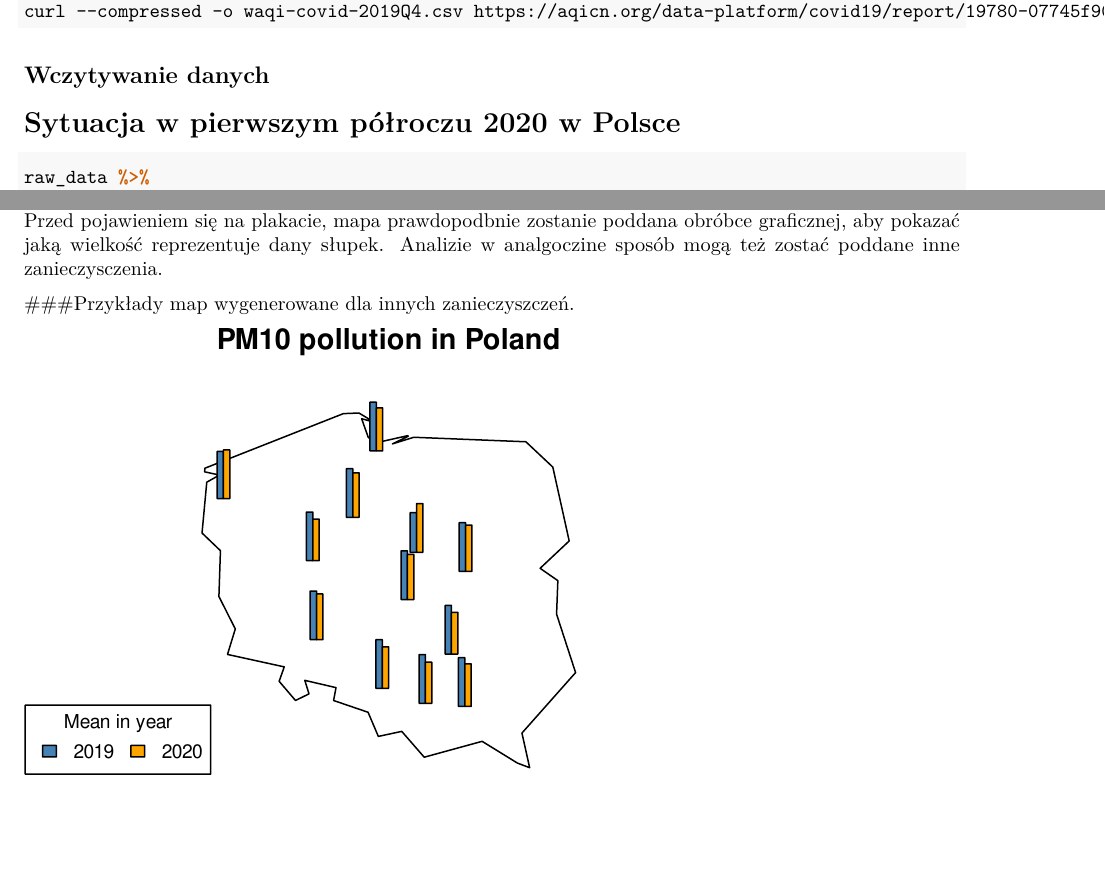
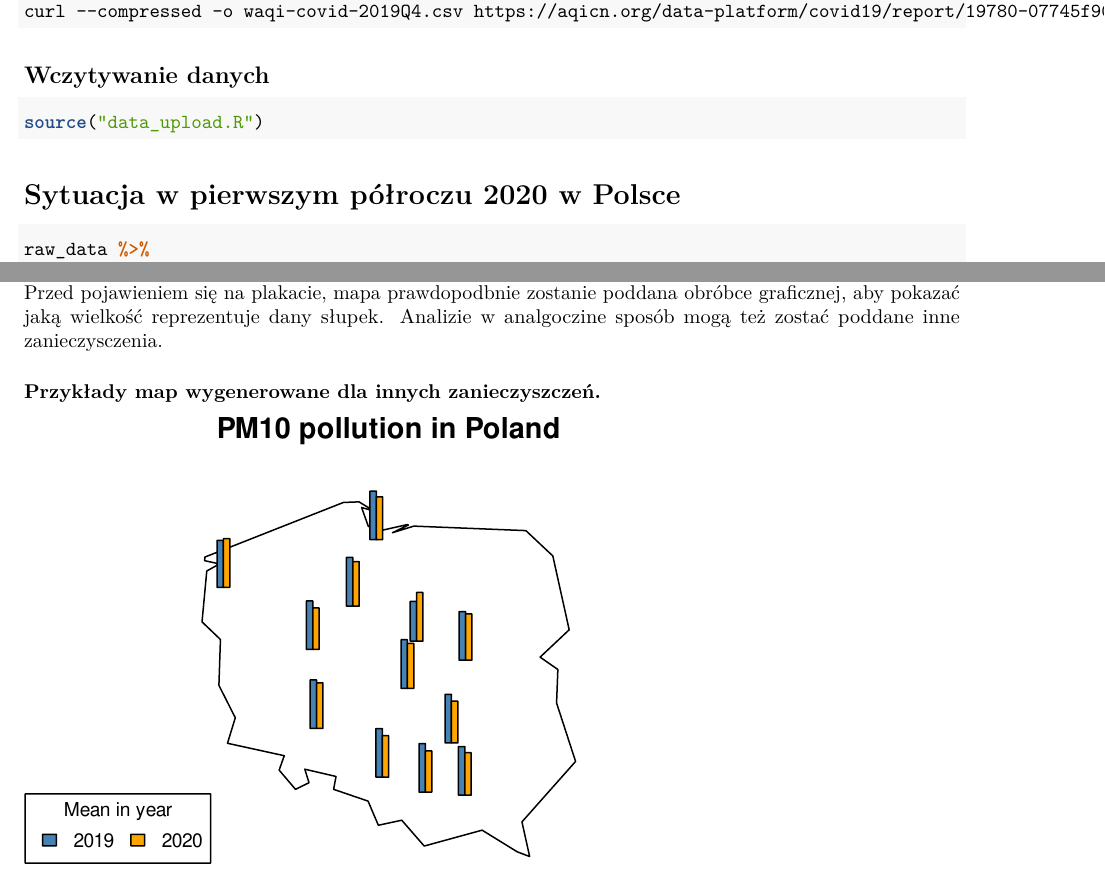
Before and after one commit to SawickiBartosz/Covid19vsAirQuality, an R Markdown document (weekly2.Rmd): two parts of pages 1 and 4 of 7, joined at a grey line, cut so that both start at the same text, the shorter picture padded with empty space. The pictures show the output file weekly2.pdf that the author committed with the source.

Commit message:
weekly_2 ready

````diff
--- a/weekly2.Rmd
+++ b/weekly2.Rmd
@@ -41,7 +41,7 @@ library(maptools)
 
 ## Wczytywanie danych
 
-```{r, cache =TRUE,include=FALSE}
+```{r, cache =TRUE,echo = TRUE, results = 'hide', message=FALSE}
 source("data_upload.R")
 ```
 
````
Also changed, not shown: weekly2.pdf, weekly2.Rmd (3 more changed lines).
